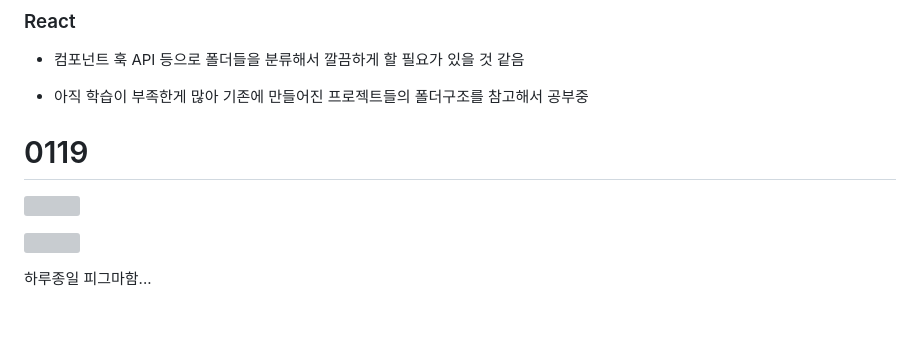
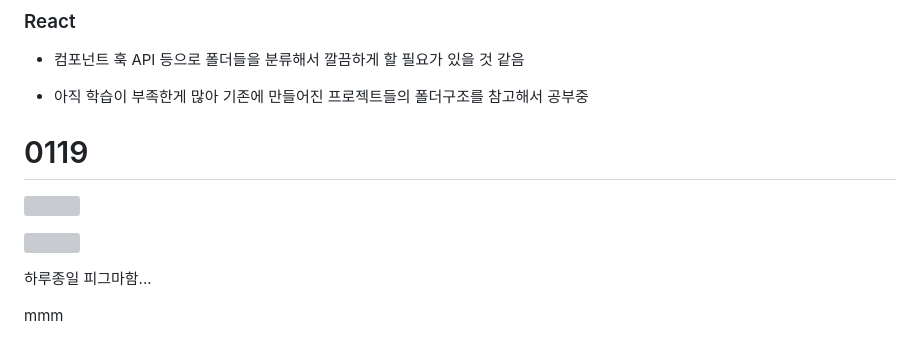
Before and after one commit to hunsang-you/MiriStock, a Markdown page: bsh/READMEBSH.md, the part around the change. GitHub-like rendering; blank space fills up the shorter version; grey boxes are pictures that could not be loaded.

Commit message:
[Docs] TIL작성

```diff
--- a/bsh/READMEBSH.md
+++ b/bsh/READMEBSH.md
@@ -180,8 +180,6 @@ export default App;
 
 - 아직 학습이 부족한게 많아 기존에 만들어진 프로젝트들의 폴더구조를 참고해서 공부중
 
-
-
 # 0119
 
 ![](READMEBSH_assets/2023-01-19-23-00-09-image.png)
@@ -189,3 +187,5 @@ export default App;
 ![](READMEBSH_assets/2023-01-19-23-00-28-image.png)
 
 하루종일 피그마함...
+
+mmm
```
